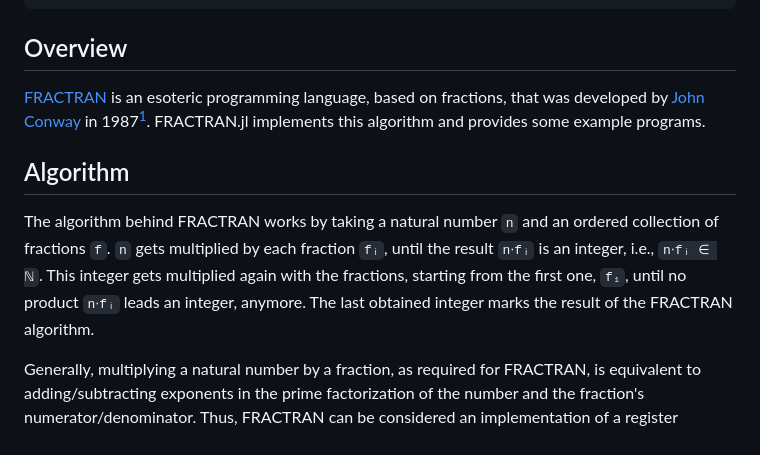
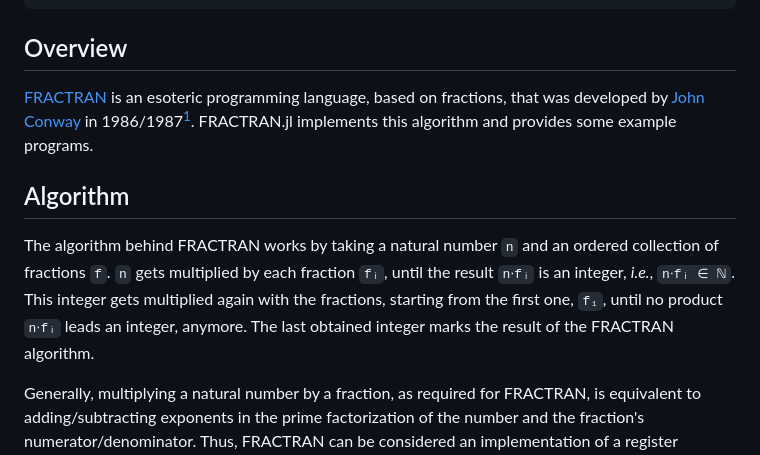
Before and after one commit to Simon-Brandt/FRACTRAN.jl, a Markdown page: docs/src/index.md, the part around one of its changes. Rendered like a GitHub page.

```diff
--- a/docs/src/index.md
+++ b/docs/src/index.md
@@ -35,13 +35,13 @@ Depth = 2:3
 
 ## Overview
 
-[FRACTRAN](https://en.wikipedia.org/wiki/FRACTRAN) is an esoteric programming language, based on fractions, that was developed by [John Conway](https://en.wikipedia.org/wiki/John_Horton_Conway) in 1987[^Conway1987].  FRACTRAN.jl implements this algorithm and provides some example programs.
+[FRACTRAN](https://en.wikipedia.org/wiki/FRACTRAN) is an esoteric programming language, based on fractions, that was developed by [John Conway](https://en.wikipedia.org/wiki/John_Horton_Conway) in 1986/1987[^Conway1987].  FRACTRAN.jl implements this algorithm and provides some example programs.
 
 [^Conway1987]: Conway, J.H. FRACTRAN: A Simple Universal Programming Language for Arithmetic. In: Cover, T.M., Gopinath, B. (eds) Open Problems in Communication and Computation. Springer 1987, [10.1007/978-1-4612-4808-8_2](https://doi.org/10.1007/978-1-4612-4808-8_2).
 
 ## Algorithm
 
-The algorithm behind FRACTRAN works by taking a natural number ``n`` and an ordered collection of fractions ``f``.  ``n`` gets multiplied by each fraction ``fᵢ``, until the result ``n⋅fᵢ`` is an integer, i.e., ``n⋅fᵢ ∈ ℕ``.  This integer gets multiplied again with the fractions, starting from the first one, ``f₁``, until no product ``n⋅fᵢ`` leads an integer, anymore.  The last obtained integer marks the result of the FRACTRAN algorithm.
+The algorithm behind FRACTRAN works by taking a natural number ``n`` and an ordered collection of fractions ``f``.  ``n`` gets multiplied by each fraction ``fᵢ``, until the result ``n⋅fᵢ`` is an integer, *i.e.*, ``n⋅fᵢ ∈ ℕ``.  This integer gets multiplied again with the fractions, starting from the first one, ``f₁``, until no product ``n⋅fᵢ`` leads an integer, anymore.  The last obtained integer marks the result of the FRACTRAN algorithm.
 
 Generally, multiplying a natural number by a fraction, as required for FRACTRAN, is equivalent to adding/subtracting exponents in the prime factorization of the number and the fraction's numerator/denominator.  Thus, FRACTRAN can be considered an implementation of a register machine whose registers are the prime factors, and whose stored values are the factors' exponents.  Basically, the natural numbers, the products of their factorizations, encode these registers' values by [Gödel numbering](https://en.wikipedia.org/wiki/Gödel_numbering).
 
```
Also changed, not shown: other parts of docs/src/index.md (+2 -2 lines), docs/src/reference.md (+3 -0 lines), docs/src/tutorial.md (+13 -6 lines).
